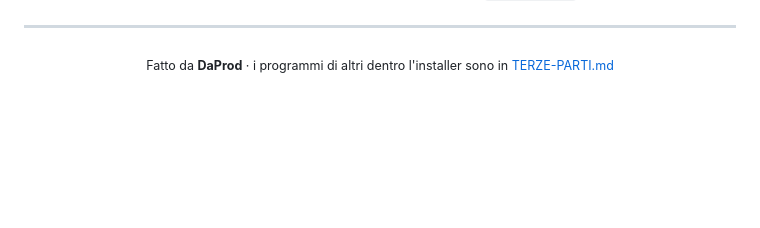
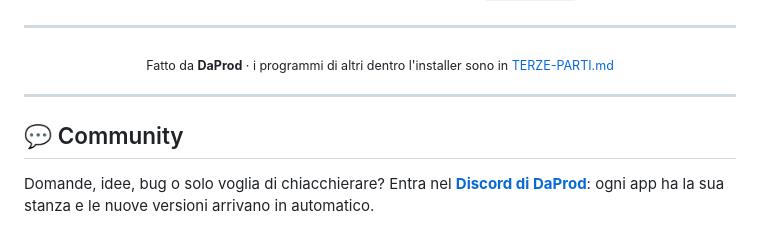
Before and after one commit to cammo22/DaP-Convertitore, a Markdown page: README.md, the part around one of its changes. Rendered like a GitHub page; blank space fills up the shorter version.

Commit message:
docs: aggiungi il link al server Discord della community

```diff
--- a/README.md
+++ b/README.md
@@ -290,3 +291,9 @@ la musica, che il video tradotto esca a frammenti, che Word e gli archivi si leg
 <div align="center">
 <sub>Fatto da <b>DaProd</b> · i programmi di altri dentro l'installer sono in <a href="TERZE-PARTI.md">TERZE-PARTI.md</a></sub>
 </div>
+
+---
+
+## 💬 Community
+
+Domande, idee, bug o solo voglia di chiacchierare? Entra nel **[Discord di DaProd](https://discord.gg/Njs52aacwq)**: ogni app ha la sua stanza e le nuove versioni arrivano in automatico.
```
Also changed, not shown: other parts of README.md (+1 -0 lines).
